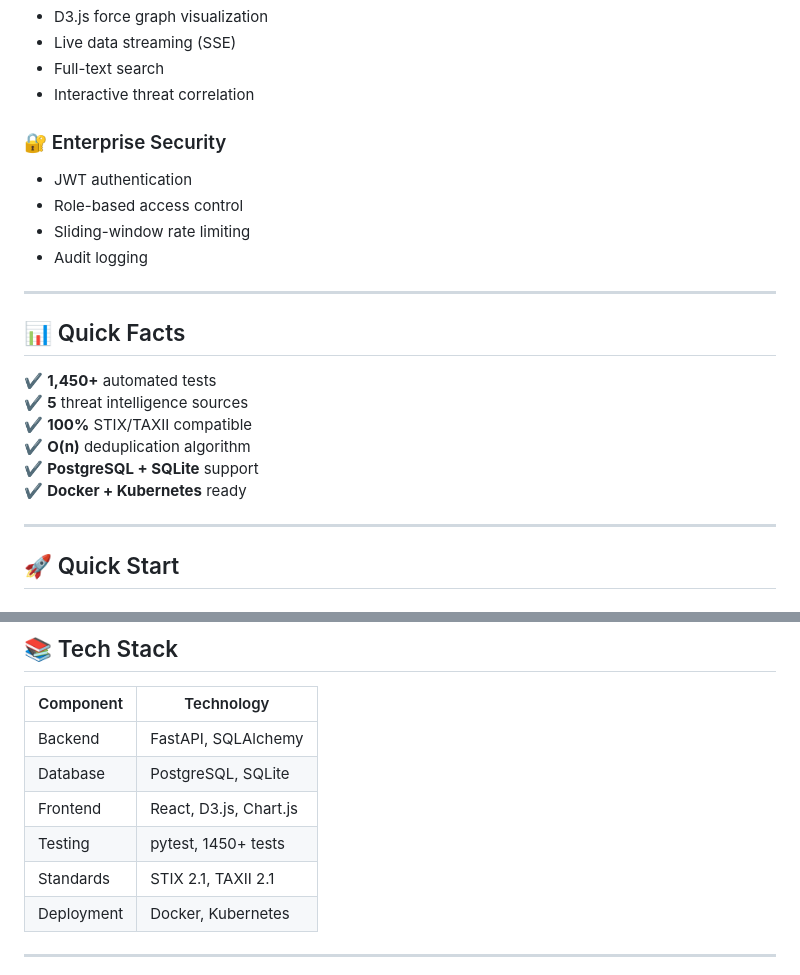
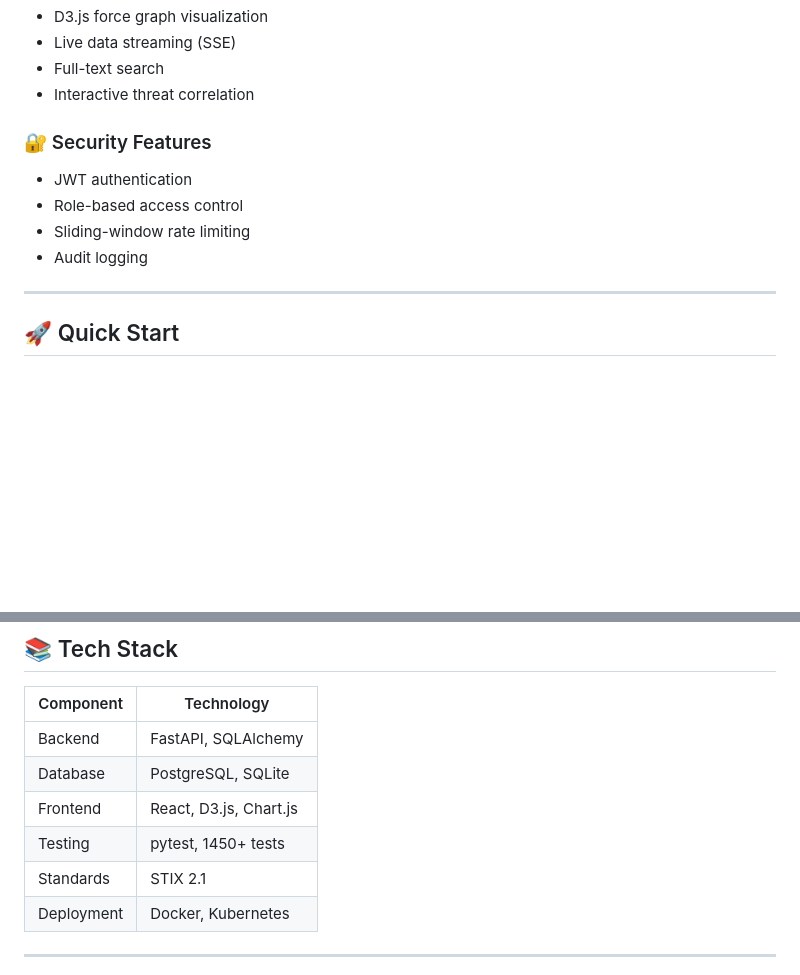
Before and after one commit to Berkayy123-h/intelgraph, a Markdown page: README.md, 2 parts joined by grey strips. GitHub-like rendering; blank space fills up the shorter version.

```diff
--- a/README.md
+++ b/README.md
@@ -79,22 +90,11 @@ POST /api/v1/enrichment/ip
 - Full-text search
 - Interactive threat correlation
 
-### 🔐 Enterprise Security
+### 🔐 Security Features
 - JWT authentication
 - Role-based access control
 - Sliding-window rate limiting
 - Audit logging
-
----
-
-## 📊 Quick Facts
-
-✔ **1,450+** automated tests
-✔ **5** threat intelligence sources
-✔ **100%** STIX/TAXII compatible
-✔ **O(n)** deduplication algorithm
-✔ **PostgreSQL + SQLite** support
-✔ **Docker + Kubernetes** ready
 
 ---
 
@@ -291,7 +336,7 @@ We welcome contributions! Please see [CONTRIBUTING.md](./CONTRIBUTING.md) for:
 | Database | PostgreSQL, SQLite |
 | Frontend | React, D3.js, Chart.js |
 | Testing | pytest, 1450+ tests |
-| Standards | STIX 2.1, TAXII 2.1 |
+| Standards | STIX 2.1 |
 | Deployment | Docker, Kubernetes |
 
 ---
```
Also changed, not shown: other parts of README.md (+81 -25 lines).
